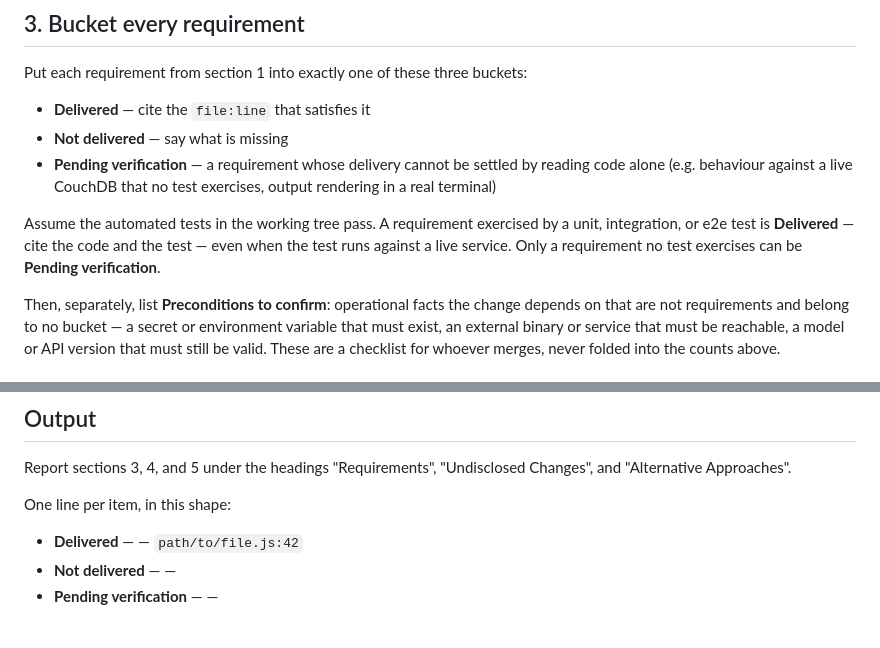
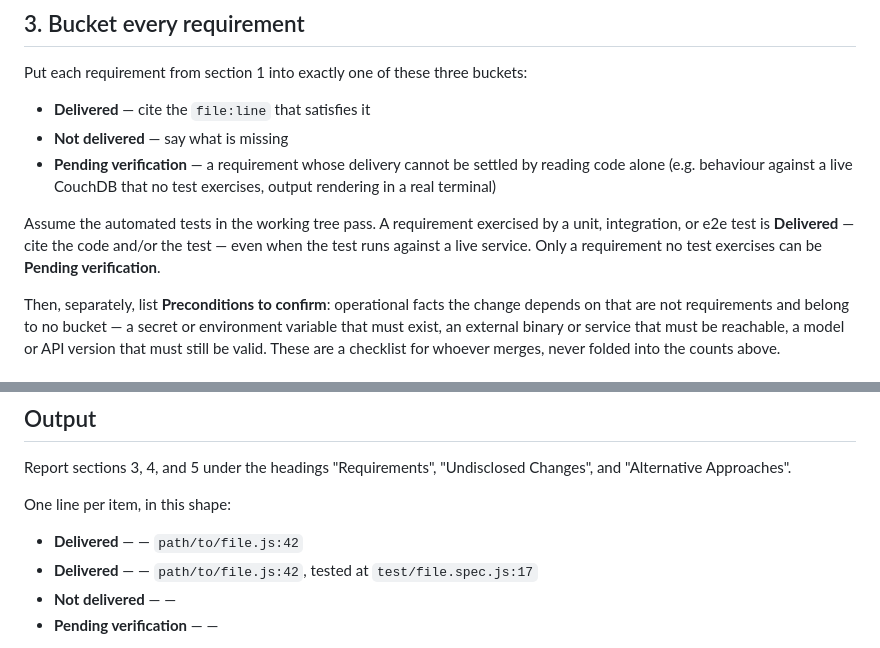
Before and after one commit to medic/cht-ai-tools, a Markdown page: skills/cht-pr-review/SKILL.md, 2 parts joined by grey strips. Drawn GitHub-style.

Commit message:
Clarify handling of test citations in requirement verification.

```diff
--- a/skills/cht-pr-review/SKILL.md
+++ b/skills/cht-pr-review/SKILL.md
@@ -77,7 +77,7 @@ Put each requirement from section 1 into exactly one of these three buckets:
 - **Not delivered** — say what is missing
 - **Pending verification** — a requirement whose delivery cannot be settled by reading code alone (e.g. behaviour against a live CouchDB that no test exercises, output rendering in a real terminal)
 
-Assume the automated tests in the working tree pass. A requirement exercised by a unit, integration, or e2e test is **Delivered** — cite the code and the test — even when the test runs against a live service. Only a requirement no test exercises can be **Pending verification**.
+Assume the automated tests in the working tree pass. A requirement exercised by a unit, integration, or e2e test is **Delivered** — cite the code and/or the test — even when the test runs against a live service. Only a requirement no test exercises can be **Pending verification**.
 
 Then, separately, list **Preconditions to confirm**: operational facts the change depends on that are not requirements and belong to no bucket — a secret or environment variable that must exist, an external binary or service that must be reachable, a model or API version that must still be valid. These are a checklist for whoever merges, never folded into the counts above.
 
@@ -106,6 +106,7 @@ Report sections 3, 4, and 5 under the headings "Requirements", "Undisclosed Chan
 One line per item, in this shape:
 
 - **Delivered** — <requirement> — `path/to/file.js:42`
+- **Delivered** — <requirement> — `path/to/file.js:42`, tested at `test/file.spec.js:17`
 - **Not delivered** — <requirement> — <what is missing>
 - **Pending verification** — <requirement> — <what would settle it>
 
```
